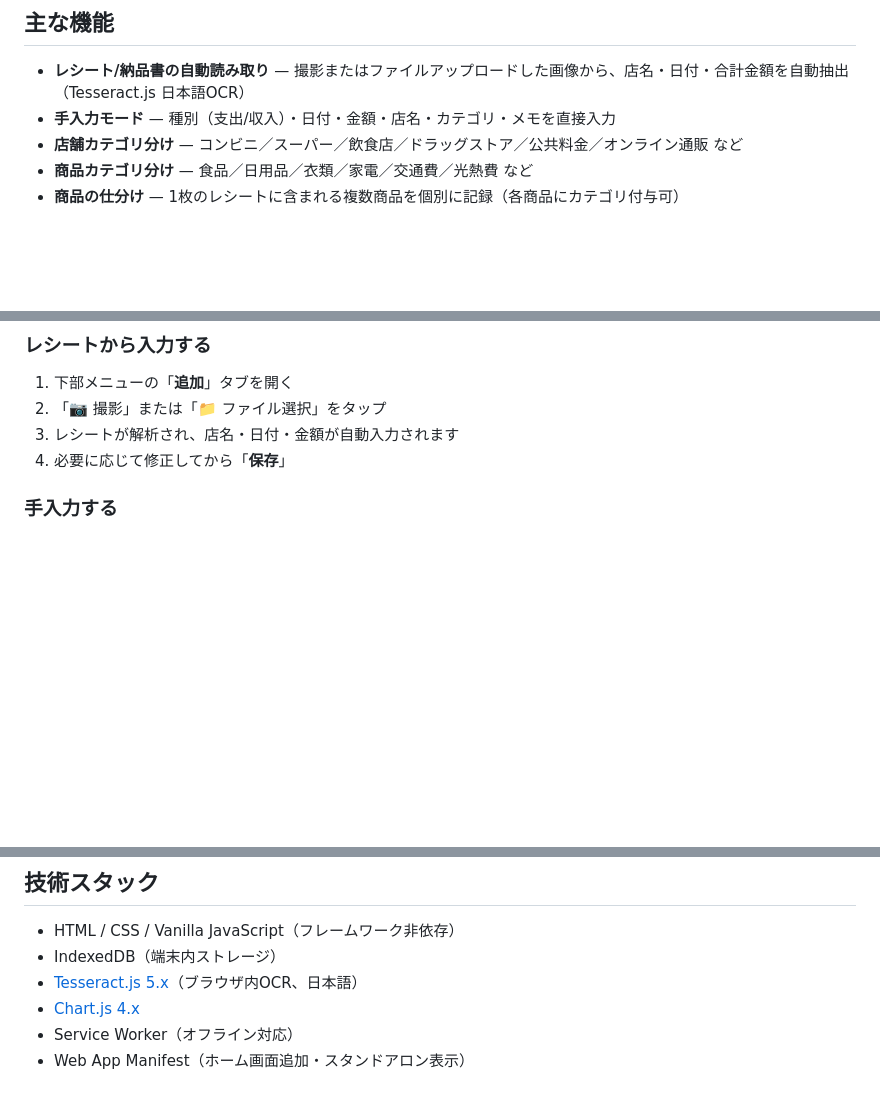
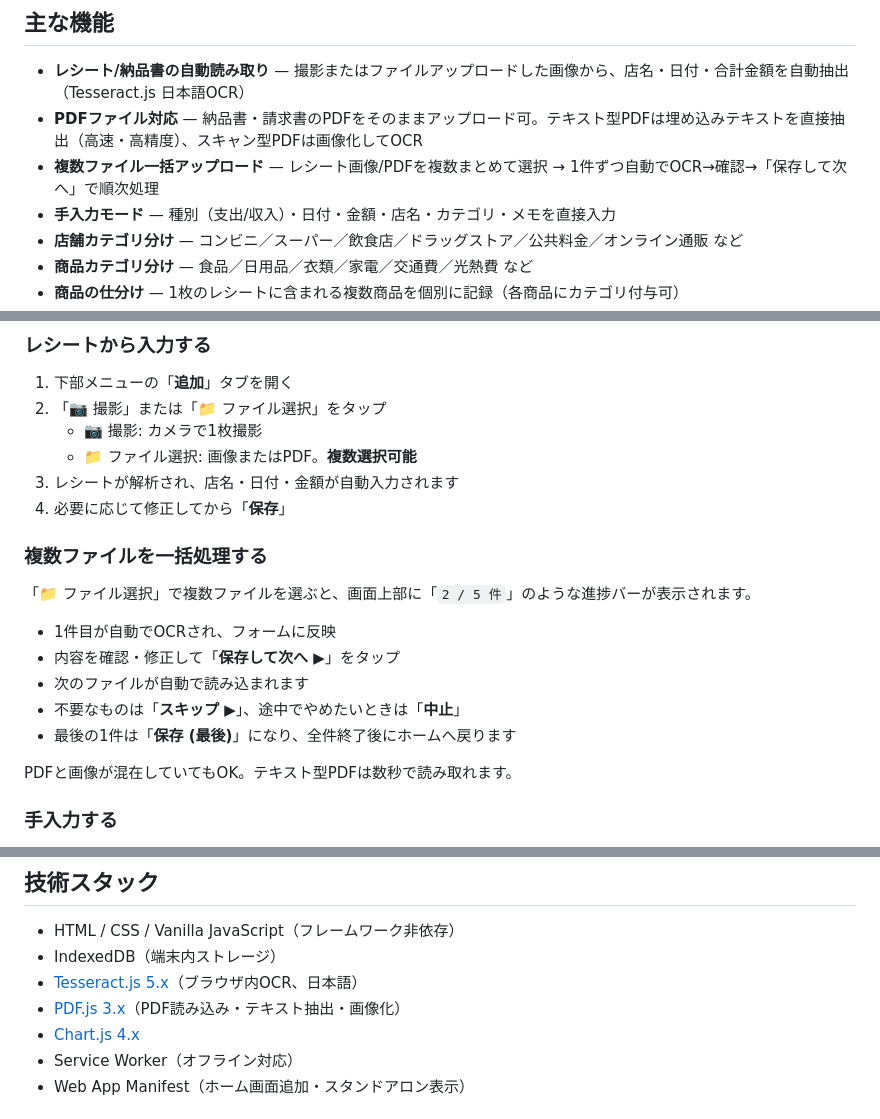
Before and after one commit to kurinika7/kantan, a Markdown page: README.md, 3 parts joined by grey strips. Drawn GitHub-style; blank space fills up the shorter version.

```diff
--- a/README.md
+++ b/README.md
@@ -5,6 +6,8 @@
 ## 主な機能
 
 - **レシート/納品書の自動読み取り** — 撮影またはファイルアップロードした画像から、店名・日付・合計金額を自動抽出（Tesseract.js 日本語OCR）
+- **PDFファイル対応** — 納品書・請求書のPDFをそのままアップロード可。テキスト型PDFは埋め込みテキストを直接抽出（高速・高精度）、スキャン型PDFは画像化してOCR
+- **複数ファイル一括アップロード** — レシート画像/PDFを複数まとめて選択 → 1件ずつ自動でOCR→確認→「保存して次へ」で順次処理
 - **手入力モード** — 種別（支出/収入）・日付・金額・店名・カテゴリ・メモを直接入力
 - **店舗カテゴリ分け** — コンビニ／スーパー／飲食店／ドラッグストア／公共料金／オンライン通販 など
 - **商品カテゴリ分け** — 食品／日用品／衣類／家電／交通費／光熱費 など
@@ -59,8 +62,22 @@ npx serve .
 
 1. 下部メニューの「**追加**」タブを開く
 2. 「📷 撮影」または「📁 ファイル選択」をタップ
+   - 📷 撮影: カメラで1枚撮影
+   - 📁 ファイル選択: 画像またはPDF。**複数選択可能**
 3. レシートが解析され、店名・日付・金額が自動入力されます
 4. 必要に応じて修正してから「**保存**」
+
+### 複数ファイルを一括処理する
+
+「📁 ファイル選択」で複数ファイルを選ぶと、画面上部に「`2 / 5 件`」のような進捗バーが表示されます。
+
+- 1件目が自動でOCRされ、フォームに反映
+- 内容を確認・修正して「**保存して次へ ▶**」をタップ
+- 次のファイルが自動で読み込まれます
+- 不要なものは「**スキップ ▶**」、途中でやめたいときは「**中止**」
+- 最後の1件は「**保存 (最後)**」になり、全件終了後にホームへ戻ります
+
+PDFと画像が混在していてもOK。テキスト型PDFは数秒で読み取れます。
 
 ### 手入力する
 
@@ -85,6 +102,7 @@ npx serve .
 - HTML / CSS / Vanilla JavaScript（フレームワーク非依存）
 - IndexedDB（端末内ストレージ）
 - [Tesseract.js 5.x](https://github.com/naptha/tesseract.js)（ブラウザ内OCR、日本語）
+- [PDF.js 3.x](https://mozilla.github.io/pdf.js/)（PDF読み込み・テキスト抽出・画像化）
 - [Chart.js 4.x](https://www.chartjs.org/)
 - Service Worker（オフライン対応）
 - Web App Manifest（ホーム画面追加・スタンドアロン表示）
```
Also changed, not shown: other parts of README.md (+1 -0 lines).
